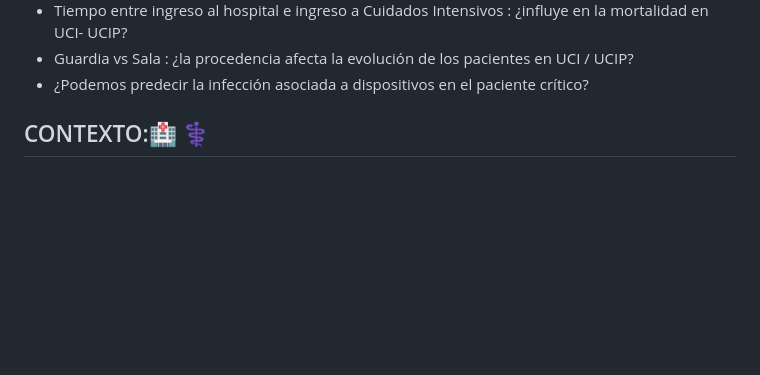
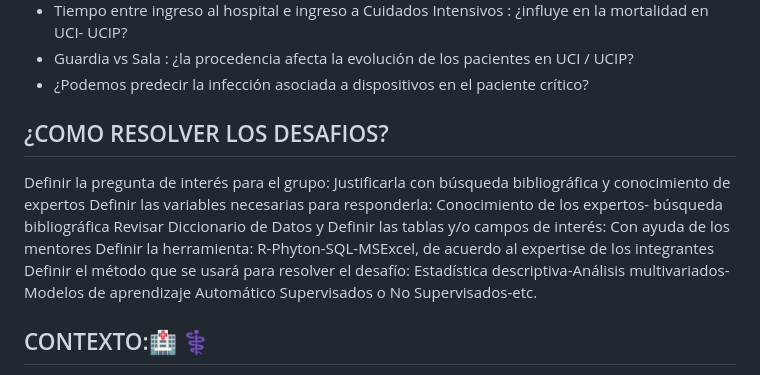
Before and after one commit to DATALAB2023/SATI-Q, a Markdown page: README.md, the part around the change. GitHub-like rendering; blank space fills up the shorter version.

```diff
--- a/README.md
+++ b/README.md
@@ -21,6 +21,13 @@ Como ejemplos de puntos de partida, pero no limitantes, compartimos las siguient
 + Tiempo entre ingreso al hospital e ingreso a Cuidados Intensivos : ¿influye en la mortalidad en UCI- UCIP?
 + Guardia vs Sala : ¿la procedencia afecta la evolución de los pacientes en UCI / UCIP?
 + ¿Podemos predecir la infección asociada a dispositivos en el paciente crítico?
+
+## ¿COMO RESOLVER LOS DESAFIOS?
+Definir la pregunta de interés para el grupo: Justificarla con búsqueda bibliográfica y conocimiento de expertos
+Definir las variables necesarias para responderla: Conocimiento de los expertos- búsqueda bibliográfica
+Revisar Diccionario de Datos y Definir las tablas y/o campos de interés: Con ayuda de los mentores
+Definir la herramienta: R-Phyton-SQL-MSExcel, de acuerdo al expertise de los integrantes
+Definir el método que se usará para resolver el desafío: Estadística descriptiva-Análisis multivariados-Modelos de aprendizaje Automático Supervisados o No Supervisados-etc.
 
 ## CONTEXTO:🏥 ⚕️
 El Programa de Calidad SATI- Q es una **red multicéntrica de registro prospectivo y permanente de indicadores de calidad (Quality Benchmarking) en Unidades de Cuidados Intensivos de Argentina**, llevado adelante por la Sociedad Argentina de Terapia Intensiva (SATI).
```
